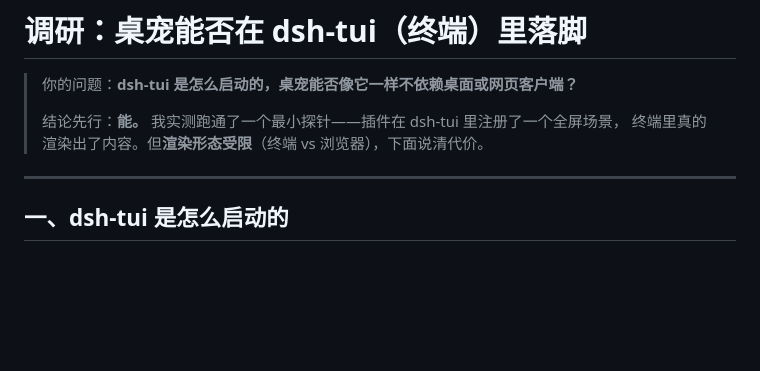
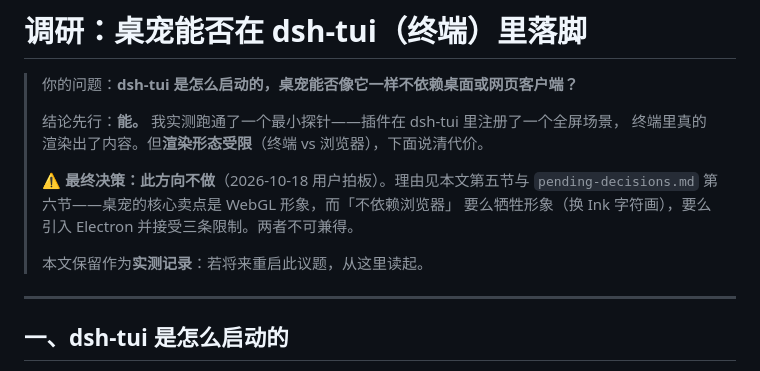
Before and after one commit to wangquanqing/dsh-coopanion-pet, a Markdown page: docs/tui-research.md, the part around the change. Rendered like a GitHub page; blank space fills up the shorter version.

```diff
--- a/docs/tui-research.md
+++ b/docs/tui-research.md
@@ -4,6 +4,12 @@
 >
 > 结论先行：**能。** 我实测跑通了一个最小探针——插件在 dsh-tui 里注册了一个全屏场景，
 > 终端里真的渲染出了内容。但**渲染形态受限**（终端 vs 浏览器），下面说清代价。
+>
+> **⚠️ 最终决策：此方向不做**（2026-10-18 用户拍板）。理由见本文第五节与
+> `pending-decisions.md` 第六节——桌宠的核心卖点是 WebGL 形象，而「不依赖浏览器」
+> 要么牺牲形象（换 Ink 字符画），要么引入 Electron 并接受三条限制。两者不可兼得。
+>
+> 本文保留作为**实测记录**：若将来重启此议题，从这里读起。
 
 ---
 
```
Also changed, not shown: docs/pending-decisions.md (+51 -5 lines).
